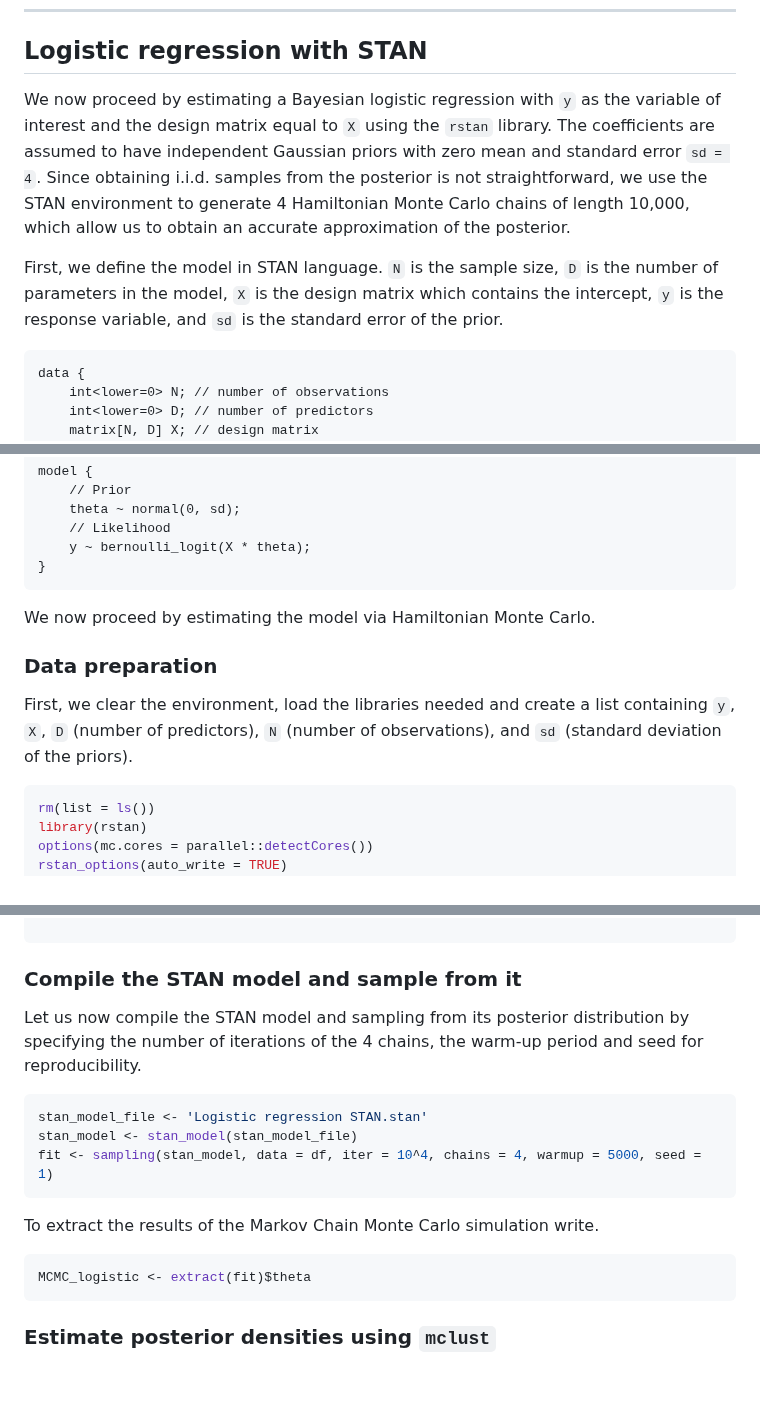
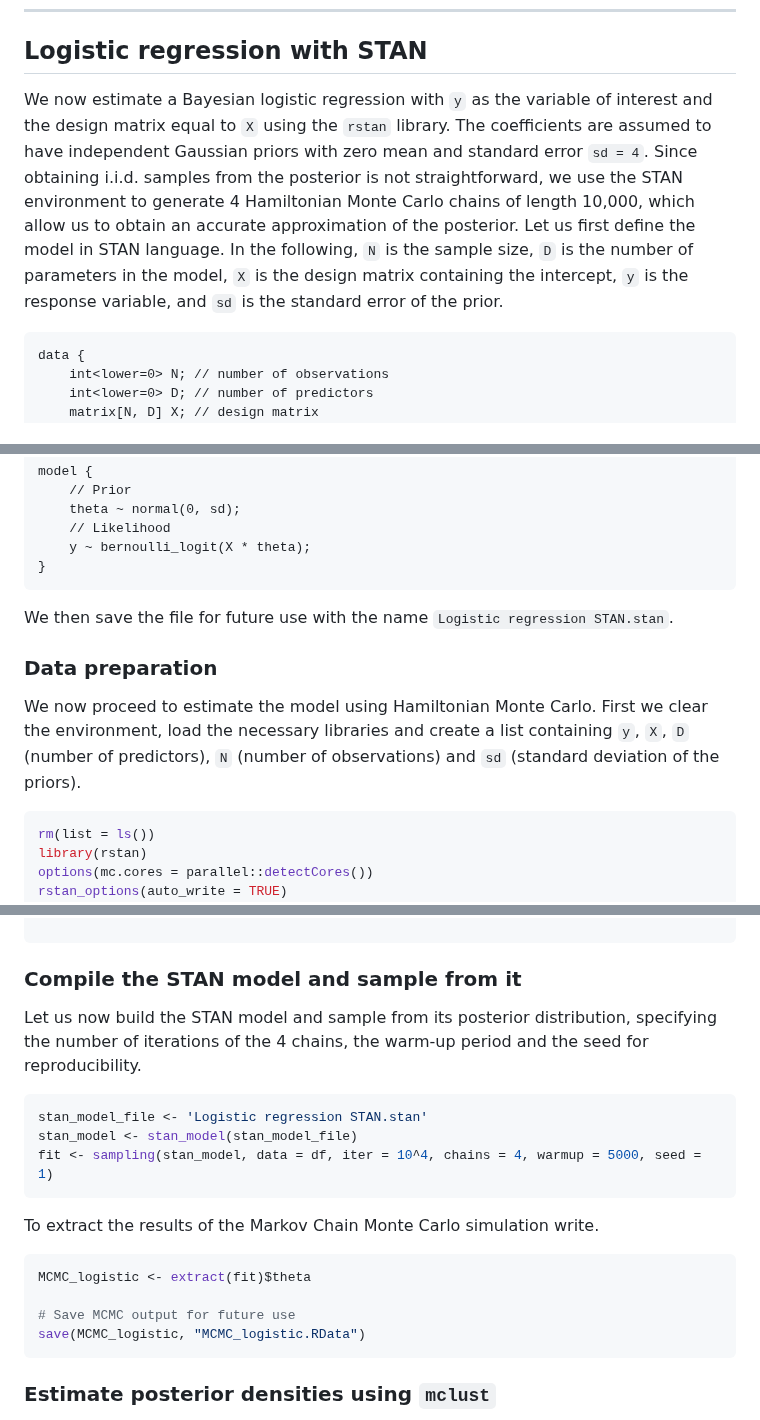
Before and after one commit to Francesco16p/SMA, a Markdown page: LogisticMarkdownAnalysis.md, 3 parts joined by grey strips. Drawn GitHub-style; blank space fills up the shorter version.

````diff
--- a/LogisticMarkdownAnalysis.md
+++ b/LogisticMarkdownAnalysis.md
@@ -39,9 +37,7 @@ save(y, X, n, file = "Cushings.RData")
 
 ## Logistic regression with STAN
 
-We now proceed by estimating a Bayesian logistic regression with `y` as the variable of interest and the design matrix equal to `X` using the `rstan` library. The coefficients are assumed to have independent Gaussian priors with zero mean and standard error `sd = 4`. Since obtaining i.i.d. samples from the posterior is not straightforward, we use the STAN environment to generate 4 Hamiltonian Monte Carlo chains of length 10,000, which allow us to obtain an accurate approximation of the posterior.
-
-First, we define the model in STAN language. `N` is the sample size, `D` is the number of parameters in the model, `X` is the design matrix which contains the intercept, `y` is the response variable, and `sd` is the standard error of the prior.
+We now estimate a Bayesian logistic regression with `y` as the variable of interest and the design matrix equal to `X` using the `rstan` library. The coefficients are assumed to have independent Gaussian priors with zero mean and standard error `sd = 4`. Since obtaining i.i.d. samples from the posterior is not straightforward, we use the STAN environment to generate 4 Hamiltonian Monte Carlo chains of length 10,000, which allow us to obtain an accurate approximation of the posterior. Let us first define the model in STAN language. In the following, `N` is the sample size, `D` is the number of parameters in the model, `X` is the design matrix containing the intercept, `y` is the response variable, and `sd` is the standard error of the prior.
 
 ```
 data {
@@ -63,11 +59,11 @@ model {
     y ~ bernoulli_logit(X * theta);
 }
 ```
-We now proceed by estimating the model via Hamiltonian Monte Carlo.
+We then save the file for future use with the name `Logistic regression STAN.stan`.
+
 
 ### Data preparation
-
-First, we clear the environment, load the libraries needed and create a list containing `y`, `X`, `D` (number of predictors), `N` (number of observations), and `sd` (standard deviation of the priors).
+We now proceed to estimate the model using Hamiltonian Monte Carlo. First we clear the environment, load the necessary libraries and create a list containing `y`, `X`, `D` (number of predictors), `N` (number of observations) and `sd` (standard deviation of the priors).
 
 ```r
 rm(list = ls())
@@ -87,7 +83,7 @@ df <- list(y = y, X = X, D = ncol(X), N = nrow(X), sd = 5)
 
 ### Compile the STAN model and sample from it
 
-Let us now compile the STAN model and sampling from its posterior distribution by specifying the number of iterations of the 4 chains, the warm-up period and seed for reproducibility.
+Let us now build the STAN model and sample from its posterior distribution, specifying the number of iterations of the 4 chains, the warm-up period and the seed for reproducibility.
 
 ```r
 stan_model_file <- 'Logistic regression STAN.stan'
@@ -99,6 +95,9 @@ To extract the results of the Markov Chain Monte Carlo simulation write.
 
 ```r
 MCMC_logistic <- extract(fit)$theta
+
+# Save MCMC output for future use
+save(MCMC_logistic, "MCMC_logistic.RData")
 ```
 
 ### Estimate posterior densities using `mclust`
````
Also changed, not shown: other parts of LogisticMarkdownAnalysis.md (+106 -9 lines).
